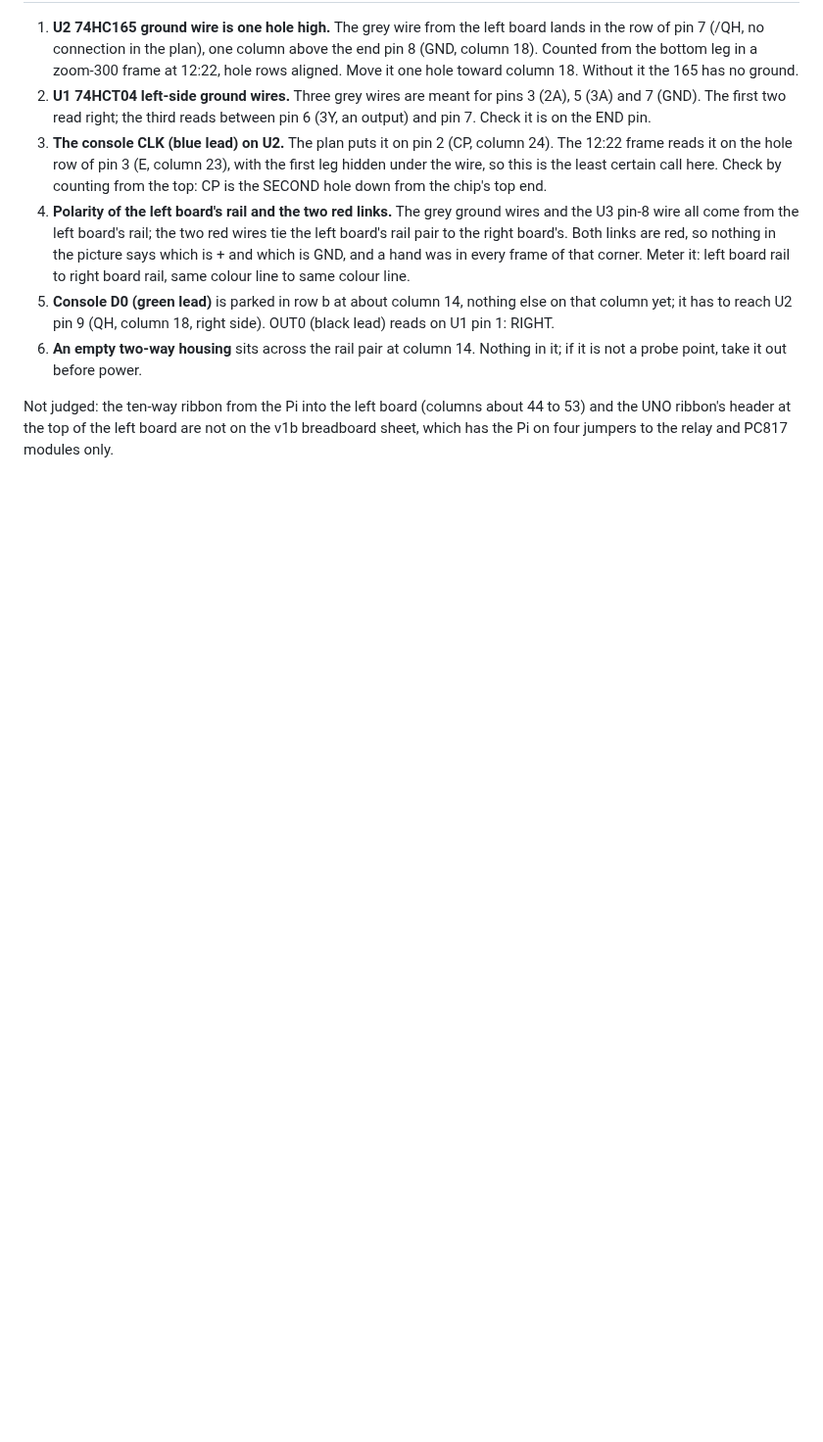
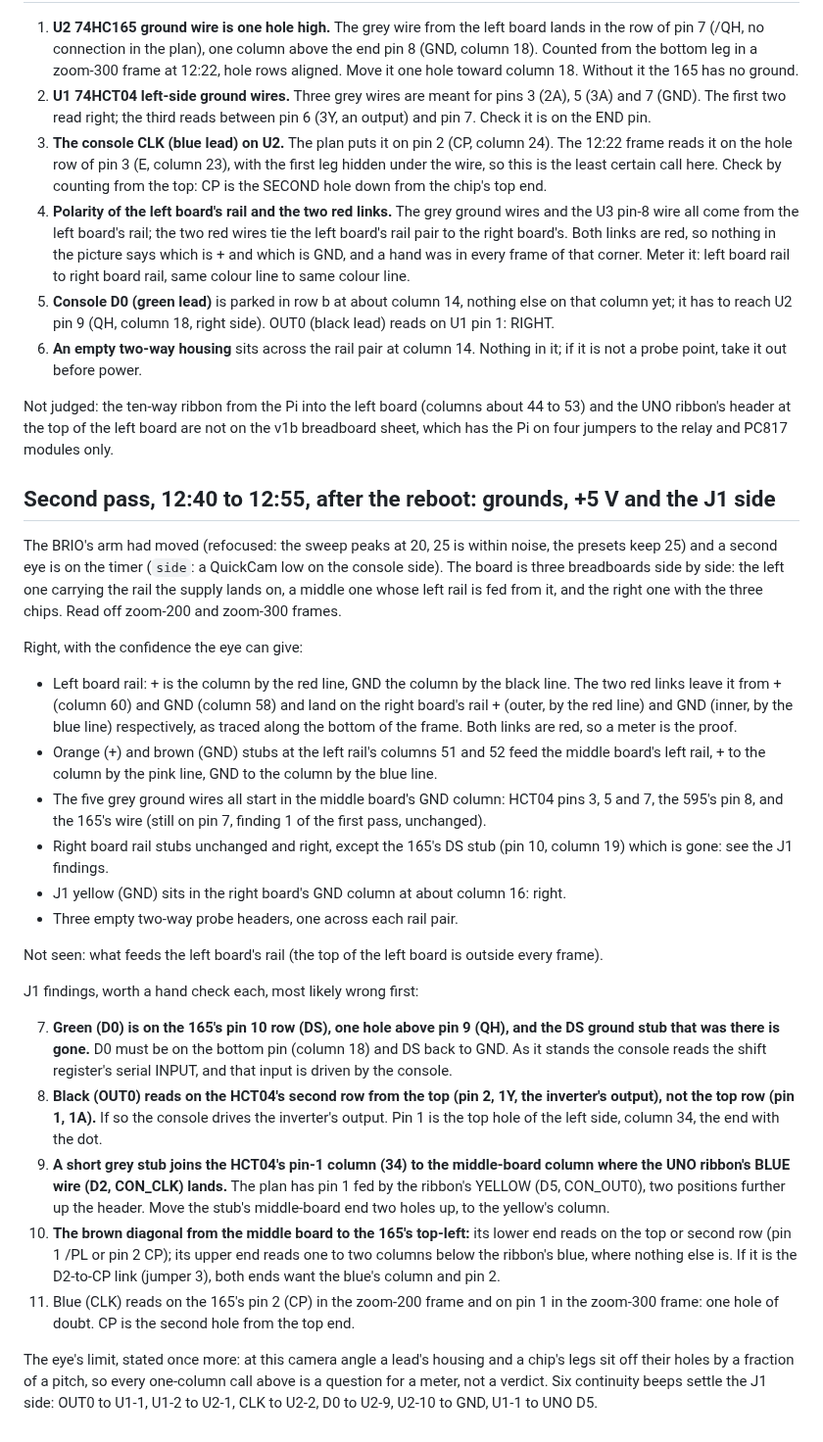
Before and after one commit to tinymachines/nes-bench, a Markdown page: docs/procedures/2026-09-13-breadboard-qa.md, the part around the change. Shown at 98% size. Drawn GitHub-style; blank space fills up the shorter version.

Commit message:
Second QA pass after the reboot: rails and grounds right, four J1 landings to meter
Co-Authored-By: Claude Fable 5.1 <noreply@anthropic.com>
Claude-Session: https://claude.ai/code/session_0111NK9adULt5mM5s8exmXvg

```diff
--- a/docs/procedures/2026-09-13-breadboard-qa.md
+++ b/docs/procedures/2026-09-13-breadboard-qa.md
@@ -65,3 +65,66 @@ Not judged: the ten-way ribbon from the Pi into the left board (columns
 about 44 to 53) and the UNO ribbon's header at the top of the left
 board are not on the v1b breadboard sheet, which has the Pi on four
 jumpers to the relay and PC817 modules only.
+
+## Second pass, 12:40 to 12:55, after the reboot: grounds, +5 V and the J1 side
+
+The BRIO's arm had moved (refocused: the sweep peaks at 20, 25 is
+within noise, the presets keep 25) and a second eye is on the timer
+(`side`: a QuickCam low on the console side). The board is three
+breadboards side by side: the left one carrying the rail the supply
+lands on, a middle one whose left rail is fed from it, and the right
+one with the three chips. Read off zoom-200 and zoom-300 frames.
+
+Right, with the confidence the eye can give:
+
+- Left board rail: + is the column by the red line, GND the column by
+  the black line. The two red links leave it from + (column 60) and
+  GND (column 58) and land on the right board's rail + (outer, by the
+  red line) and GND (inner, by the blue line) respectively, as traced
+  along the bottom of the frame. Both links are red, so a meter is the
+  proof.
+- Orange (+) and brown (GND) stubs at the left rail's columns 51 and 52
+  feed the middle board's left rail, + to the column by the pink line,
+  GND to the column by the blue line.
+- The five grey ground wires all start in the middle board's GND
+  column: HCT04 pins 3, 5 and 7, the 595's pin 8, and the 165's wire
+  (still on pin 7, finding 1 of the first pass, unchanged).
+- Right board rail stubs unchanged and right, except the 165's DS stub
+  (pin 10, column 19) which is gone: see the J1 findings.
+- J1 yellow (GND) sits in the right board's GND column at about
+  column 16: right.
+- Three empty two-way probe headers, one across each rail pair.
+
+Not seen: what feeds the left board's rail (the top of the left board
+is outside every frame).
+
+J1 findings, worth a hand check each, most likely wrong first:
+
+7. **Green (D0) is on the 165's pin 10 row (DS), one hole above pin 9
+   (QH), and the DS ground stub that was there is gone.** D0 must be on
+   the bottom pin (column 18) and DS back to GND. As it stands the
+   console reads the shift register's serial INPUT, and that input is
+   driven by the console.
+8. **Black (OUT0) reads on the HCT04's second row from the top (pin 2,
+   1Y, the inverter's output), not the top row (pin 1, 1A).** If so the
+   console drives the inverter's output. Pin 1 is the top hole of the
+   left side, column 34, the end with the dot.
+9. **A short grey stub joins the HCT04's pin-1 column (34) to the
+   middle-board column where the UNO ribbon's BLUE wire (D2, CON_CLK)
+   lands.** The plan has pin 1 fed by the ribbon's YELLOW (D5,
+   CON_OUT0), two positions further up the header. Move the stub's
+   middle-board end two holes up, to the yellow's column.
+10. **The brown diagonal from the middle board to the 165's top-left:**
+    its lower end reads on the top or second row (pin 1 /PL or pin 2
+    CP); its upper end reads one to two columns below the ribbon's blue,
+    where nothing else is. If it is the D2-to-CP link (jumper 3), both
+    ends want the blue's column and pin 2.
+11. Blue (CLK) reads on the 165's pin 2 (CP) in the zoom-200 frame and
+    on pin 1 in the zoom-300 frame: one hole of doubt. CP is the second
+    hole from the top end.
+
+The eye's limit, stated once more: at this camera angle a lead's
+housing and a chip's legs sit off their holes by a fraction of a pitch,
+so every one-column call above is a question for a meter, not a
+verdict. Six continuity beeps settle the J1 side: OUT0 to U1-1, U1-2
+to U2-1, CLK to U2-2, D0 to U2-9, U2-10 to GND, U1-1 to UNO D5.
```
